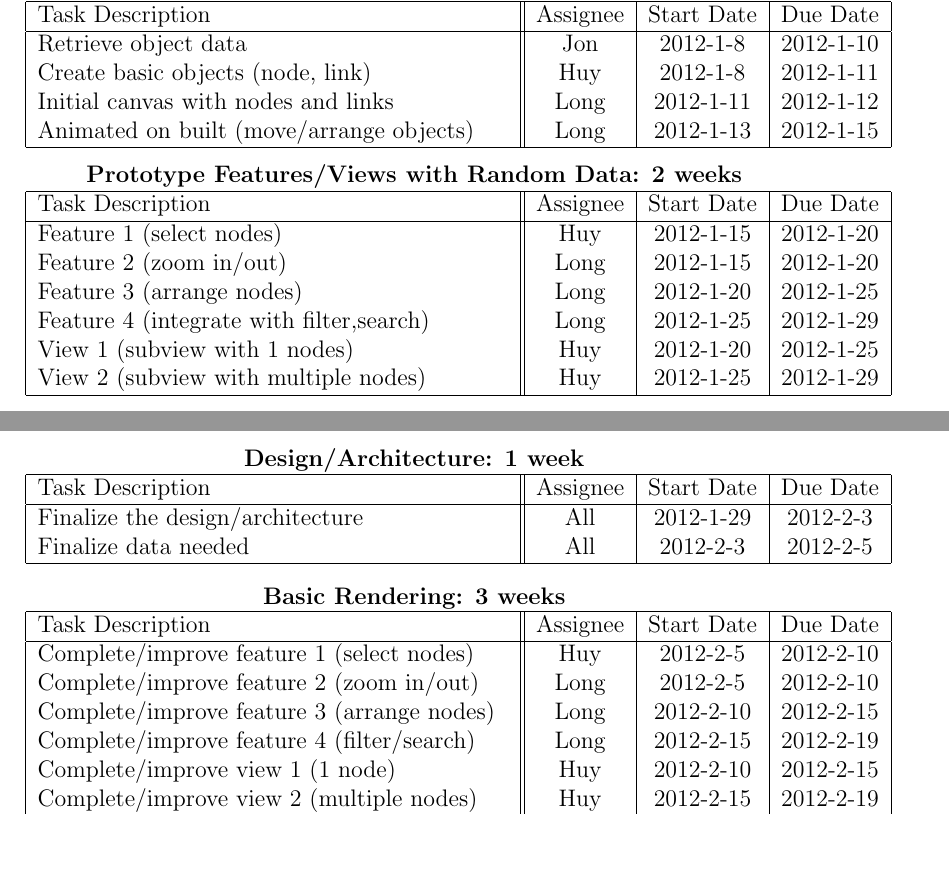
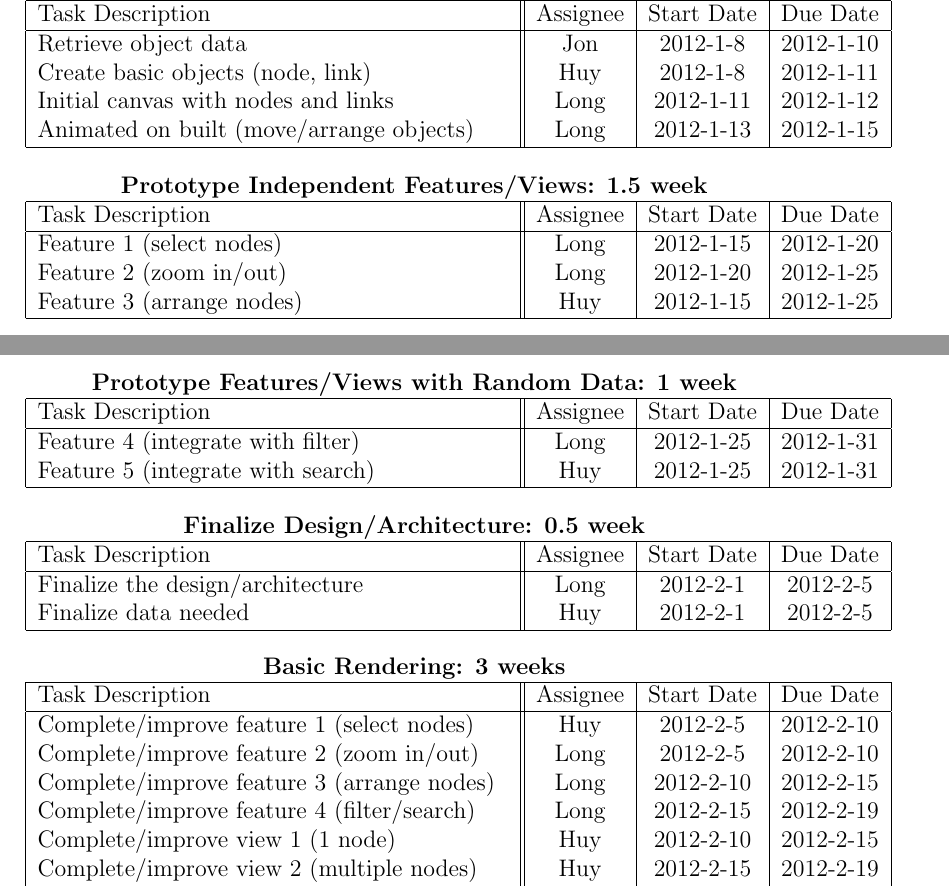
Before and after one commit to PSU-CAPSTONE-BEEEEEES/Tellagence, a LaTeX document (doc/ProjectPlan.tex): two parts of pages 7 and 8 of 11, joined at a grey line, cut so that both start at the same text, the shorter picture padded with empty space. Compiled offline with pdfLaTeX.

Commit message:
edited rendering milestones as discussed in the last meeting

```diff
--- a/doc/ProjectPlan.tex
+++ b/doc/ProjectPlan.tex
@@ -204,29 +204,38 @@
   \end{center}
 
 \begin{center}
-		{\bf Prototype Features/Views with Random Data: 2 weeks}
+		{\bf Prototype Independent Features/Views: 1.5 week}
     \begin{tabular}{| p{8.3cm} || c | c | c | }
       \hline
       Task Description & Assignee & Start Date & Due Date \\
       \hline
-	    Feature 1 (select nodes) & Huy & 2012-1-15 & 2012-1-20 \\
-	    Feature 2 (zoom in/out)  & Long & 2012-1-15 & 2012-1-20 \\
-	    Feature 3 (arrange nodes)  & Long & 2012-1-20 & 2012-1-25 \\
-	    Feature 4 (integrate with filter,search)  & Long & 2012-1-25 & 2012-1-29 \\
-            View 1 (subview with 1 nodes)  & Huy & 2012-1-20 & 2012-1-25 \\
-	    View 2 (subview with multiple nodes)  & Huy & 2012-1-25 & 2012-1-29 \\
+	    Feature 1 (select nodes) & Long & 2012-1-15 & 2012-1-20 \\
+	    Feature 2 (zoom in/out)  & Long & 2012-1-20 & 2012-1-25 \\
+	    Feature 3 (arrange nodes)  & Huy & 2012-1-15 & 2012-1-25 \\
+      \hline
+    \end{tabular}
+  \end{center}
+
+\begin{center}
+		{\bf Prototype Features/Views with Random Data: 1 week}
+    \begin{tabular}{| p{8.3cm} || c | c | c | }
+      \hline
+      Task Description & Assignee & Start Date & Due Date \\
+      \hline
+	    Feature 4 (integrate with filter)  & Long & 2012-1-25 & 2012-1-31 \\
+            Feature 5 (integrate with search) & Huy & 2012-1-25 & 2012-1-31 \\
       \hline
     \end{tabular}
   \end{center}
 
   \begin{center}
-		{\bf Design/Architecture: 1 week}
+		{\bf Finalize Design/Architecture: 0.5 week}
     \begin{tabular}{|p{8.3cm} || c | c | c | }
       \hline
       Task Description & Assignee & Start Date & Due Date \\
       \hline
-	    Finalize the design/architecture & All & 2012-1-29 & 2012-2-3 \\
-	    Finalize data needed  & All & 2012-2-3 & 2012-2-5 \\
+	    Finalize the design/architecture & Long & 2012-2-1 & 2012-2-5 \\
+	    Finalize data needed  & Huy & 2012-2-1 & 2012-2-5 \\
       \hline
     \end{tabular}
   \end{center}
```
Also changed, not shown: doc/ProjectPlan.tex (1 more changed lines).
